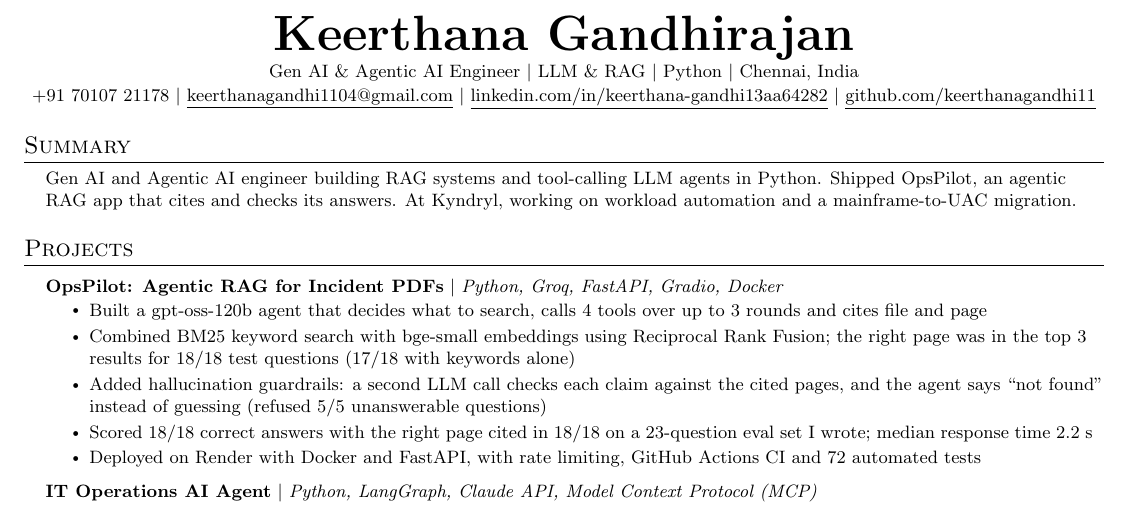
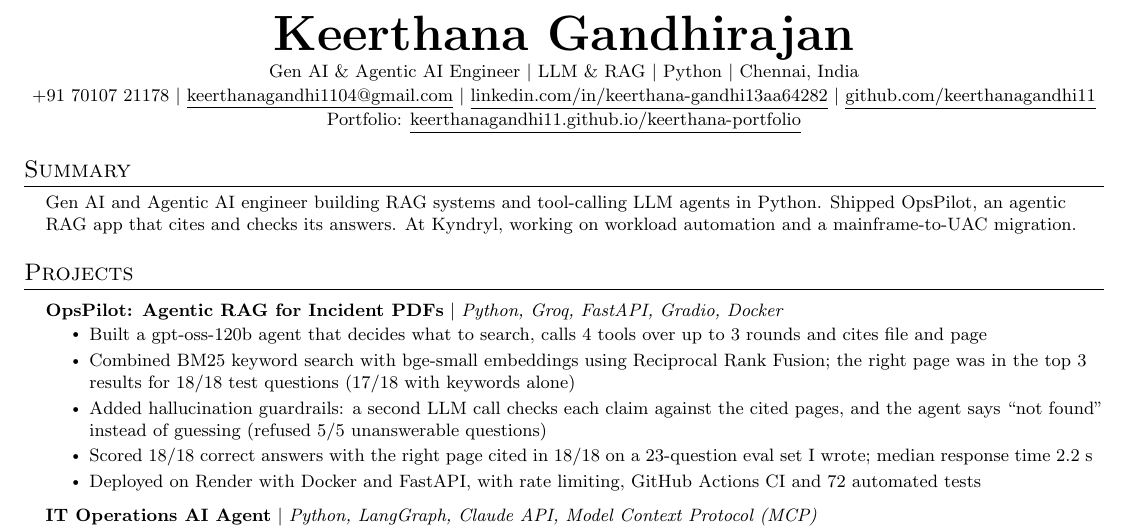
Before and after one commit to keerthanagandhi11/keerthana-portfolio, a LaTeX CV (resume/Keerthana_Gandhirajan_Resume.tex): part of the page, cut so that both start at the same text. Compiled offline with pdfLaTeX.

Commit message:
Resume: add the live portfolio link to the header

```diff
--- a/resume/Keerthana_Gandhirajan_Resume.tex
+++ b/resume/Keerthana_Gandhirajan_Resume.tex
@@ -112,7 +112,7 @@
     \small +91 70107 21178 $|$ \href{mailto:keerthanagandhi1104@gmail.com}{\underline{keerthanagandhi1104@gmail.com}} $|$
     \href{https://www.linkedin.com/in/keerthana-gandhi13aa64282}{\underline{linkedin.com/in/keerthana-gandhi13aa64282}} $|$
     \href{https://github.com/keerthanagandhi11}{\underline{github.com/keerthanagandhi11}}
-    % Add your live portfolio once deployed:  $|$ \href{https://YOUR-PORTFOLIO-URL}{\underline{Portfolio}}
+    \\ \vspace{1pt} \small Portfolio: \href{https://keerthanagandhi11.github.io/keerthana-portfolio/}{\underline{keerthanagandhi11.github.io/keerthana-portfolio}}
 \end{center}
 
 
```
Also changed, not shown: 1 other file.
